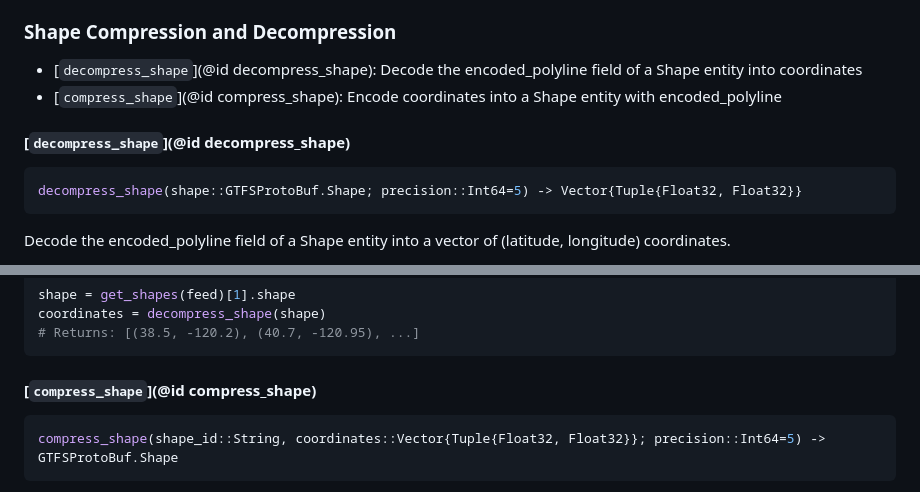
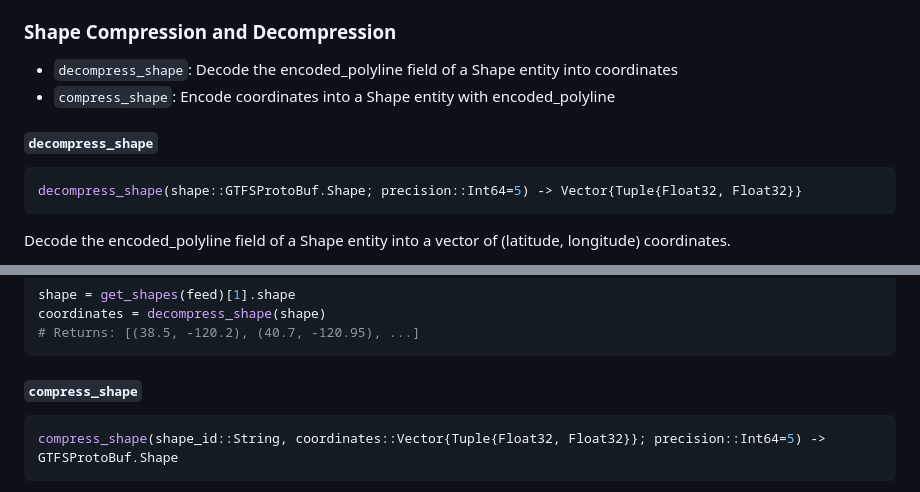
Before and after one commit to moviro-hub/GTFSRealtimes.jl, a Markdown page: docs/src/api.md, 2 parts joined by grey strips. Rendered like a GitHub page.

Commit message:
Fix documentation build and remove Documenter from main project
- Remove Documenter from main Project.toml (keep in docs environment only)
- Fix invalid @id references in api.md documentation
- Documentation now builds successfully in dedicated docs environment

````diff
--- a/docs/src/api.md
+++ b/docs/src/api.md
@@ -77,10 +77,10 @@ Container for GTFS Realtime feed data with convenient access to header and entit
 
 ### Shape Compression and Decompression
 
-- [`decompress_shape`](@id decompress_shape): Decode the encoded_polyline field of a Shape entity into coordinates
-- [`compress_shape`](@id compress_shape): Encode coordinates into a Shape entity with encoded_polyline
+- `decompress_shape`: Decode the encoded_polyline field of a Shape entity into coordinates
+- `compress_shape`: Encode coordinates into a Shape entity with encoded_polyline
 
-#### [`decompress_shape`](@id decompress_shape)
+#### `decompress_shape`
 
 ```julia
 decompress_shape(shape::GTFSProtoBuf.Shape; precision::Int64=5) -> Vector{Tuple{Float32, Float32}}
@@ -102,7 +102,7 @@ coordinates = decompress_shape(shape)
 # Returns: [(38.5, -120.2), (40.7, -120.95), ...]
 ```
 
-#### [`compress_shape`](@id compress_shape)
+#### `compress_shape`
 
 ```julia
 compress_shape(shape_id::String, coordinates::Vector{Tuple{Float32, Float32}}; precision::Int64=5) -> GTFSProtoBuf.Shape
````
